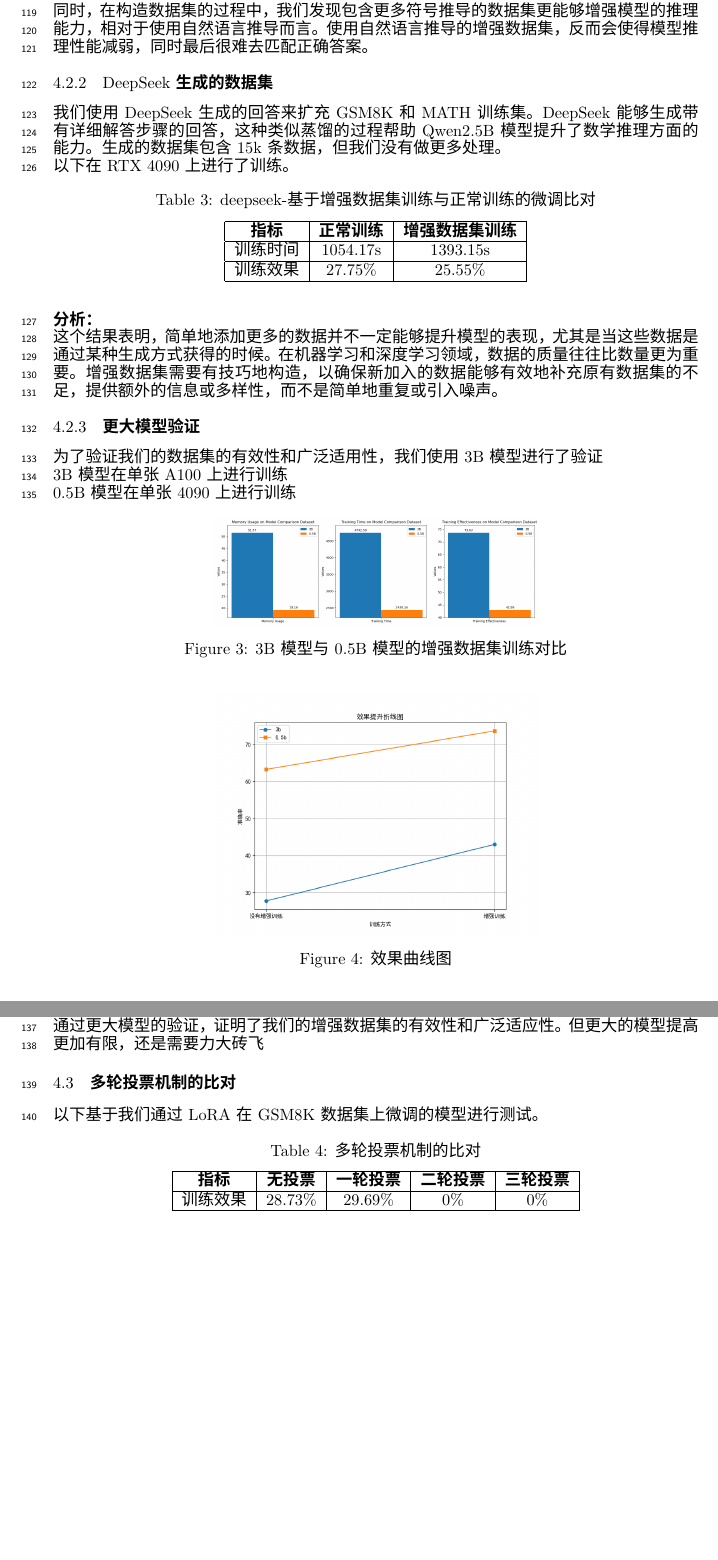
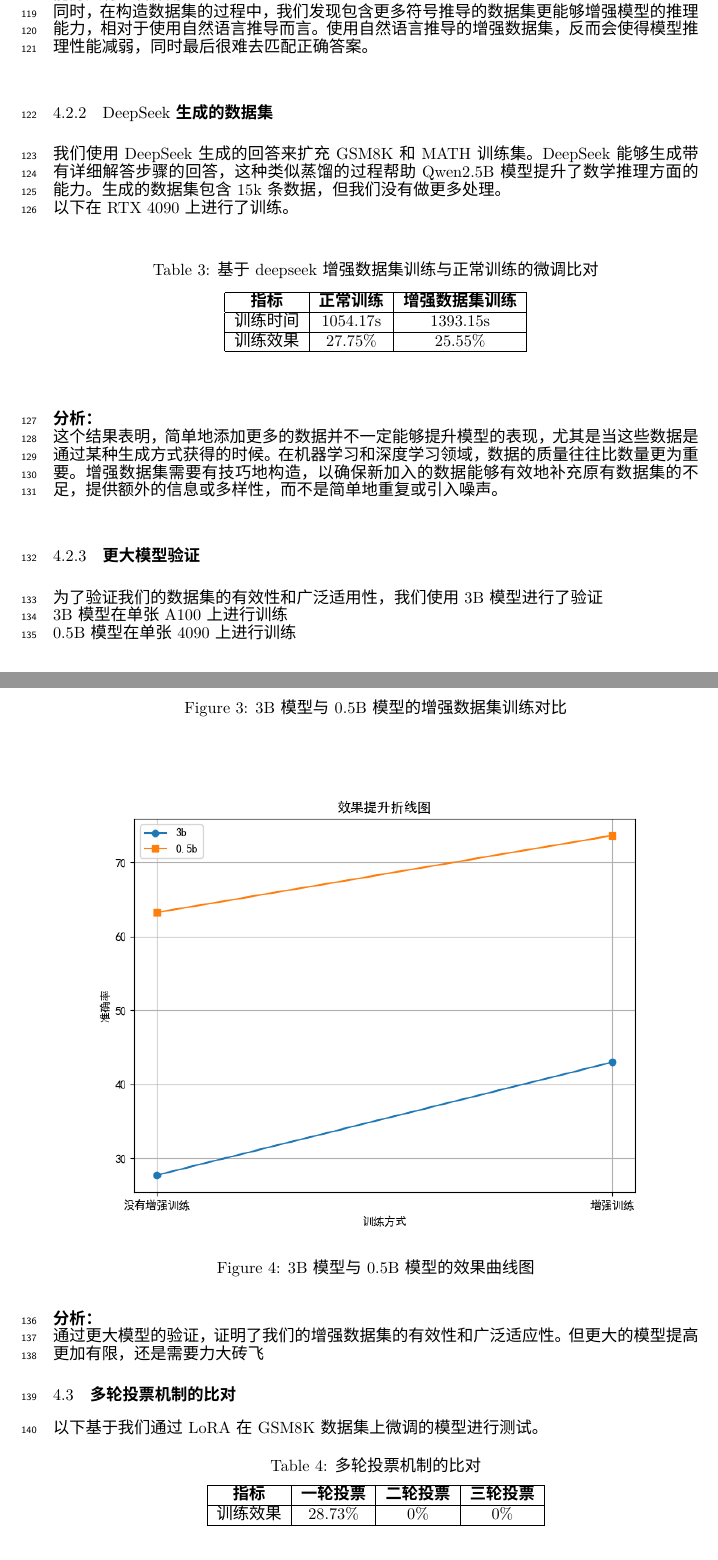
Before and after one commit to huazZeng/NLP_PJ, a LaTeX paper (Styles/Styles/neurips_2024.tex): two parts of pages 5 and 6 of 7 before the commit and two parts of pages 5 and 6 of 8 after it, joined at a grey line, cut so that both start at the same text, the shorter picture padded with empty space. Compiled offline with XeLaTeX; a missing font is replaced by an installed copy or a similar font.

Commit message:
reconstruction

```diff
--- a/Styles/Styles/neurips_2024.tex
+++ b/Styles/Styles/neurips_2024.tex
@@ -318,7 +318,7 @@ GSM8K和MATH训练集生成回答以扩充训练数据。由于DeepSeek生成的
 生成的数据集包含15k条数据，但我们没有做更多处理。
 \\以下在RTX 4090上进行了训练。
 \begin{table}[H]
-  \caption{deepseek-基于增强数据集训练与正常训练的微调比对}
+  \caption{基于deepseek增强数据集训练与正常训练的微调比对}
   \label{deepseek-augmentation-comparison-table}
   \centering
   \begin{tabular}{|c|c|c|}
@@ -339,15 +339,15 @@ GSM8K和MATH训练集生成回答以扩充训练数据。由于DeepSeek生成的
 \\ 0.5B模型在单张4090上进行训练
 \begin{figure}[H]
   \centering
-  \includegraphics[width=0.5\textwidth]{scaling_graph.png} % 插入图片
+  \includegraphics[width=1\textwidth]{scaling_graph.png} % 插入图片
   \caption{3B模型与0.5B模型的增强数据集训练对比} % 图注
   \label{fig:my_label2} % 标签
 \end{figure}
 
 \begin{figure}[H]
   \centering
-  \includegraphics[width=0.5\textwidth]{compare_graph.png} % 插入图片
-  \caption{效果曲线图} % 图注
+  \includegraphics[width=1\textwidth]{compare_graph.png} % 插入图片
+  \caption{3B模型与0.5B模型的效果曲线图} % 图注
   \label{fig:my_label1} % 标签
 \end{figure}
 
@@ -362,10 +362,10 @@ GSM8K和MATH训练集生成回答以扩充训练数据。由于DeepSeek生成的
   \caption{多轮投票机制的比对}
   \label{voting-mechanism-comparison}
   \centering
-  \begin{tabular}{|c|c|c|c|c|}
+  \begin{tabular}{|c|c|c|c|}
     \hline
-    \textbf{指标} & \textbf{无投票} & \textbf{一轮投票}  & \textbf{二轮投票}& \textbf{三轮投票}\\ \hline
-    训练效果 & 28.73\% & 29.69\% & 0\%& 0\% \\ \hline
+    \textbf{指标}  & \textbf{一轮投票}  & \textbf{二轮投票}& \textbf{三轮投票}\\ \hline
+    训练效果 & 28.73\%  & 0\%& 0\% \\ \hline
   \end{tabular}
 \end{table}
 
```
Also changed, not shown: Styles/Styles/neurips_2024.pdf (added), Styles/Styles/neurips_2024.tex (10 more changed lines), 2 other files.
